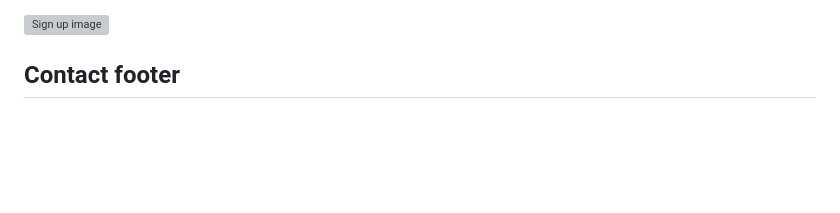
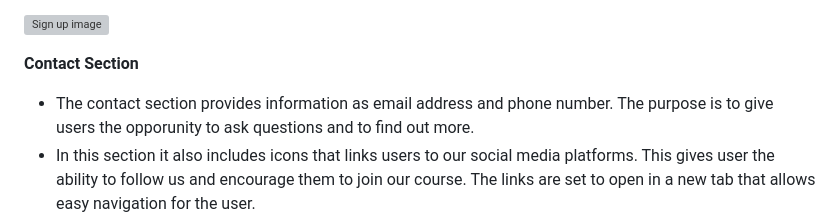
Before and after one commit to Maxwidlundstark/Learn-to-fish, a Markdown page: README.md, the part around the change. GitHub-like rendering; blank space fills up the shorter version; grey boxes are pictures that could not be loaded.

Commit message:
added content to contact section in readme.md

```diff
--- a/README.md
+++ b/README.md
@@ -35,8 +35,9 @@ __Sign up__
 
 ![Sign up image](https://github.com/Maxwidlundstark/Learn-to-fish/blob/main/docs/Sign-up.PNG)
 
-__Contact footer__
-  -
+__Contact Section__
+  - The contact section provides information as email address and phone number. The purpose is to give users the opporunity to ask questions and to find out more.
+  - In this section it also includes icons that links users to our social media platforms. This gives user the ability to follow us and encourage them to join our course. The links are set to open in a new tab that allows easy navigation for the user.
 ![Contact Image](https://github.com/Maxwidlundstark/Learn-to-fish/blob/main/docs/Contact.PNG)
 
 ## Testing
```
